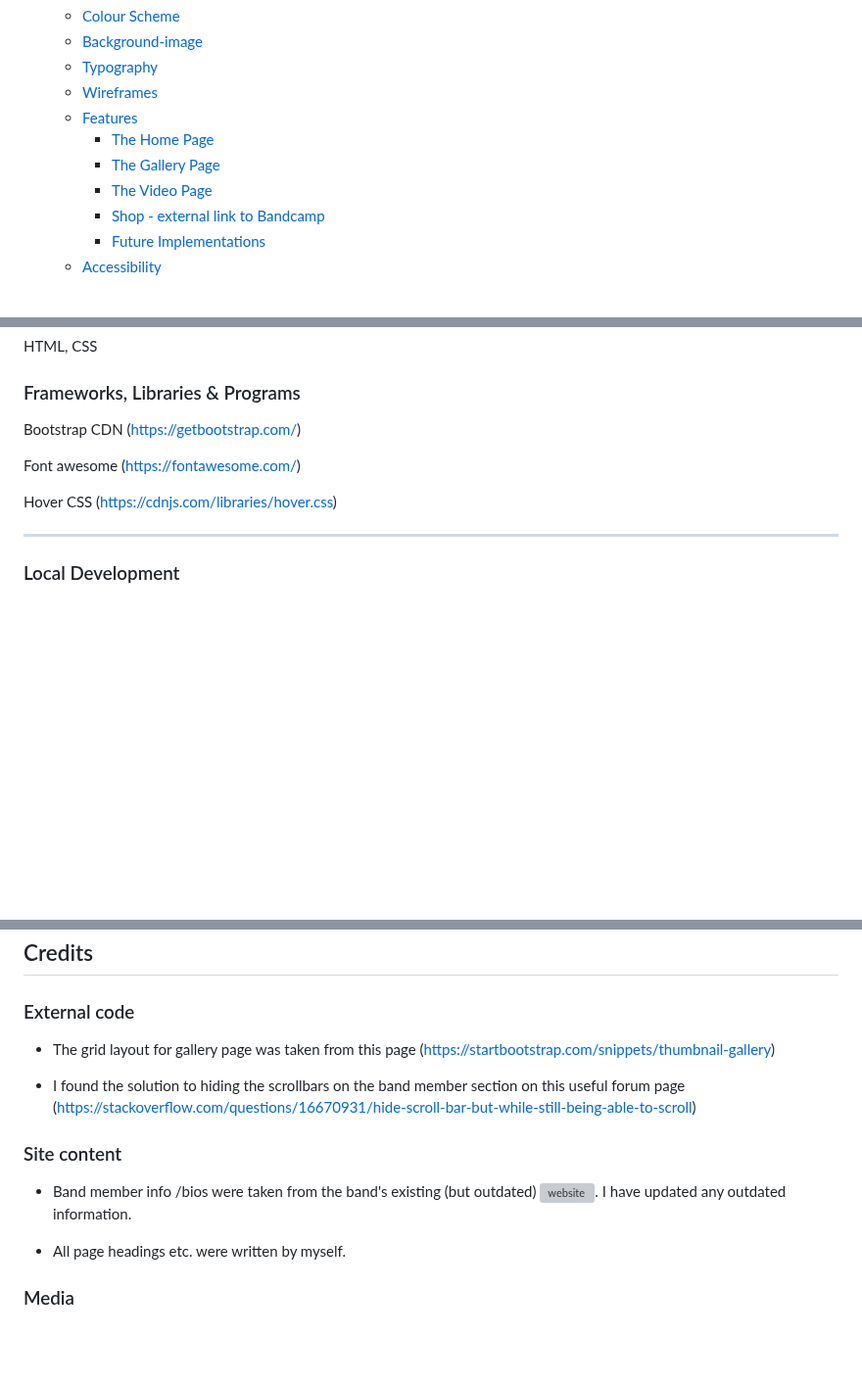
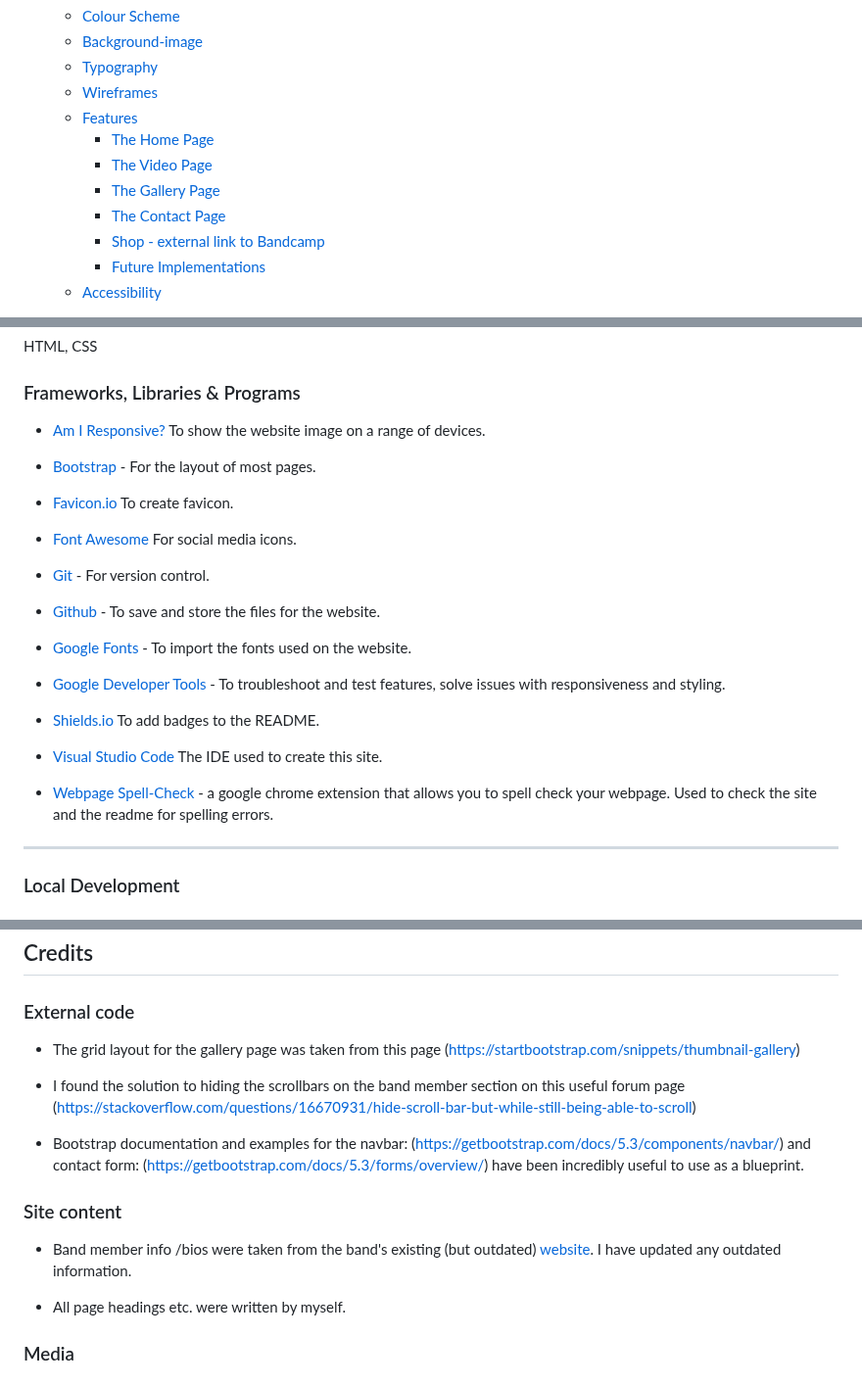
Before and after one commit to Cleg83/Resurrect-The-Bedlam-Six-, a Markdown page: README.md, 3 parts joined by grey strips. Shown at 98% size. Drawn GitHub-style; blank space fills up the shorter version; grey boxes are pictures that could not be loaded.

Commit message:
docs:Add contact page link to contents section. Add bootstrap info to external code section

```diff
--- a/README.md
+++ b/README.md
@@ -23,8 +23,9 @@ In a time when grassroots music venues are disappearing on a weekly basis, I fee
   * [Wireframes](#wireframes)
   * [Features](#features)
     * [The Home Page](#the-home-page)
+    * [The Video Page](#the-video-page)
     * [The Gallery Page](#the-gallery-page)
-    * [The Video Page](#the-video-page)
+    * [The Contact Page](#the-contact-page)
     * [Shop - external link to Bandcamp](#the-shop-page)
     * [Future Implementations](#future-implementations)
   * [Accessibility](#accessibility)
@@ -216,11 +217,27 @@ HTML, CSS
 
 ### Frameworks, Libraries & Programs
 
-Bootstrap CDN (https://getbootstrap.com/)
+* [Am I Responsive?](http://ami.responsivedesign.is/) To show the website image on a range of devices.
 
-Font awesome (https://fontawesome.com/)
+* [Bootstrap](https://getbootstrap.com/) - For the layout of most pages.
 
-Hover CSS (https://cdnjs.com/libraries/hover.css)
+* [Favicon.io](https://favicon.io/) To create favicon.
+
+* [Font Awesome](https://fontawesome.com/) For social media icons.
+
+* [Git](https://git-scm.com/) - For version control.
+
+* [Github](https://github.com/) - To save and store the files for the website.
+
+* [Google Fonts](https://fonts.google.com/) - To import the fonts used on the website.
+
+* [Google Developer Tools](https://developers.google.com/web/tools) - To troubleshoot and test features, solve issues with responsiveness and styling.
+
+* [Shields.io](https://shields.io/) To add badges to the README.
+
+* [Visual Studio Code](https://code.visualstudio.com/) The IDE used to create this site.
+
+* [Webpage Spell-Check](https://chrome.google.com/webstore/detail/webpage-spell-check/mgdhaoimpabdhmacaclbbjddhngchjik/related) - a google chrome extension that allows you to spell check your webpage. Used to check the site and the readme for spelling errors.
 
 - - -
 
@@ -273,13 +290,17 @@ Please refer to [testing.md](testing.md) for detailed testing information.
 
 ### External code
 
-* The grid layout for gallery page was taken from this page (https://startbootstrap.com/snippets/thumbnail-gallery)
+* The grid layout for the gallery page was taken from this page (https://startbootstrap.com/snippets/thumbnail-gallery)
 
 * I found the solution to hiding the scrollbars on the band member section on this useful forum page (https://stackoverflow.com/questions/16670931/hide-scroll-bar-but-while-still-being-able-to-scroll)
 
+* Bootstrap documentation and examples for the navbar: (https://getbootstrap.com/docs/5.3/components/navbar/)
+and contact form:
+(https://getbootstrap.com/docs/5.3/forms/overview/) have been incredibly useful to use as a blueprint.
+
 ### Site content
 
-* Band member info /bios were taken from the band's existing (but outdated) ![website](https://bedlamsix.com/). I have updated any outdated information.
+* Band member info /bios were taken from the band's existing (but outdated) [website](https://bedlamsix.com/). I have updated any outdated information.
 
 * All page headings etc. were written by myself.
 
```
Also changed, not shown: other parts of README.md (+10 -10 lines).
